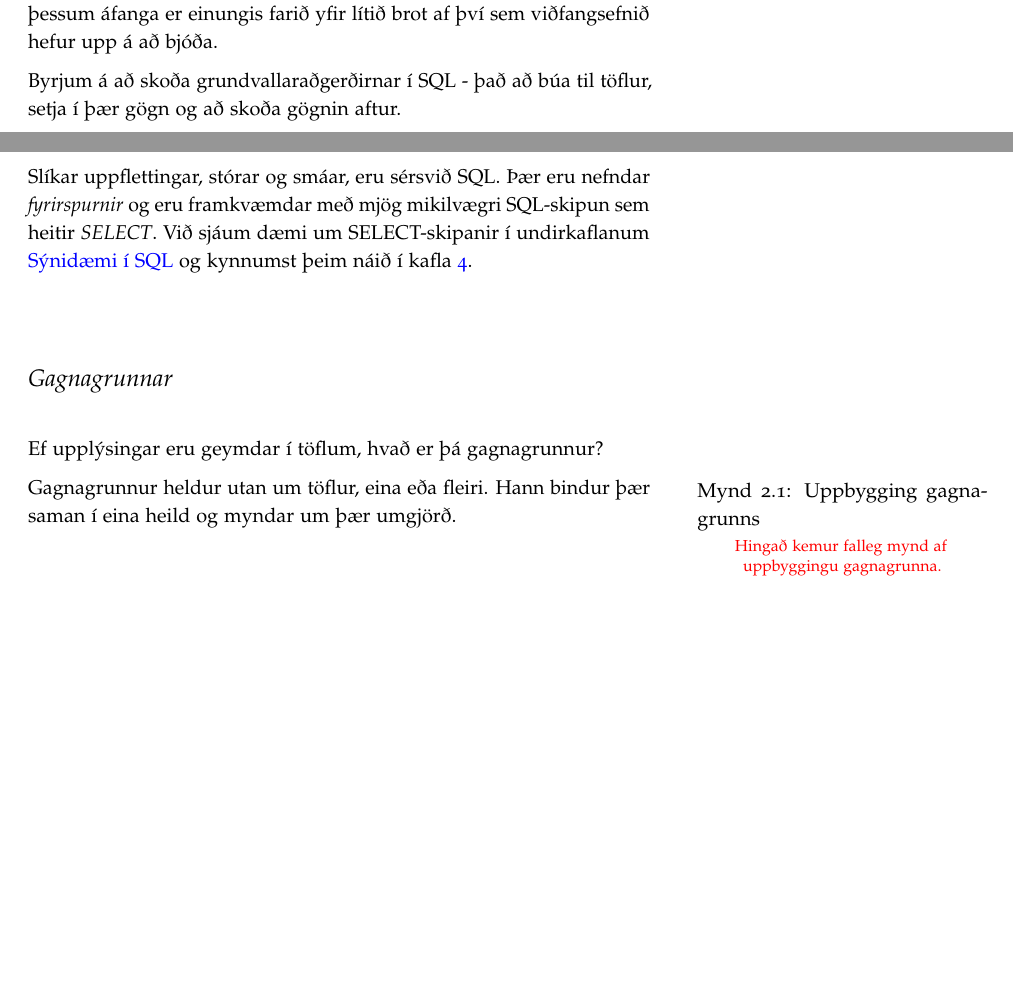
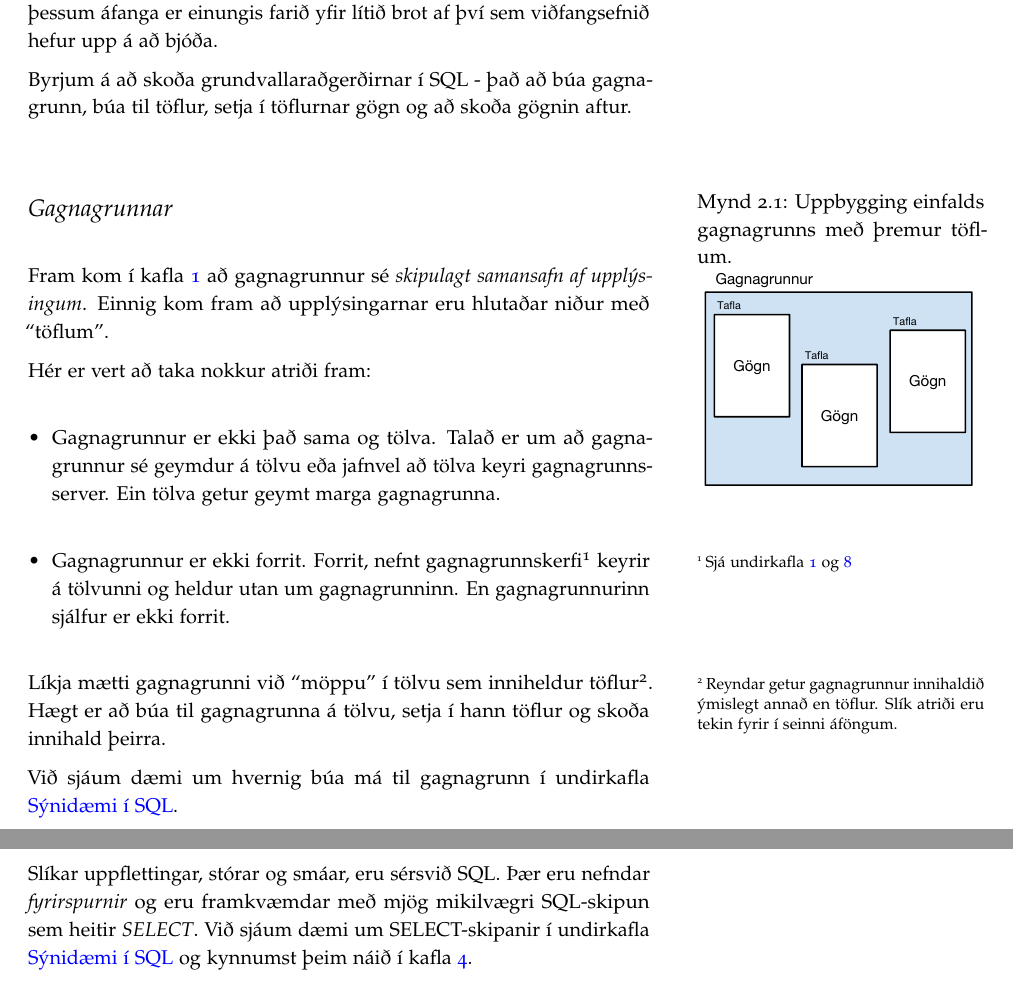
Before and after one commit to Ernir/sql-bok-ts, a LaTeX book (NotkunGagnasafna.tex, which reads Kafli2.tex): two parts of pages 11 and 12 of 26 before the commit and two parts of pages 11 and 13 of 26 after it, joined at a grey line, cut so that both start at the same text, the shorter picture padded with empty space. Compiled offline with pdfLaTeX.

Commit message:
Útskýring á gagnagrunnshugtakinu bætt við, mynd sett inn

```diff
--- a/Kafli2.tex
+++ b/Kafli2.tex
@@ -1,7 +1,23 @@
 SQL er nokkuð sveigjanlegt og yfirgripsmikið mál.
 Margt er að læra, í þessum áfanga er einungis farið yfir lítið brot af því sem viðfangsefnið hefur upp á að bjóða.
 
-Byrjum á að skoða grundvallaraðgerðirnar í SQL - það að búa til töflur, setja í þær gögn og að skoða gögnin aftur.
+Byrjum á að skoða grundvallaraðgerðirnar í SQL - það að búa gagnagrunn, búa til töflur, setja í töflurnar gögn og að skoða gögnin aftur.
+\section{Gagnagrunnar}
+Fram kom í kafla \ref{kafli:inngangur} að gagnagrunnur sé \emph{skipulagt samansafn af upplýsingum}. Einnig kom fram að upplýsingarnar eru hlutaðar niður með ``töflum''.
+\begin{marginfigure}
+\caption[Uppbygging gagnagrunns]{Uppbygging einfalds gagnagrunns með þremur töflum.}
+\label{mynd:uppbygginggagnagrunns}
+\centering
+\includegraphics[width=\linewidth]{myndir/uppbygging-gagnagrunns}
+\end{marginfigure}
+Hér er vert að taka nokkur atriði fram:
+\begin{itemize}
+ \item Gagnagrunnur er ekki það sama og tölva. Talað er um að gagnagrunnur sé geymdur á tölvu eða jafnvel að tölva keyri gagnagrunns-server. Ein tölva getur geymt marga gagnagrunna.
+ \item Gagnagrunnur er ekki forrit. Forrit, nefnt gagnagrunnskerfi\footnote{Sjá undirkafla \ref{undirkafli:gagnagrunnskerfi} og \ref{undirkafli:helstugagnagrunnskerfi}} keyrir á tölvunni og heldur utan um gagnagrunninn. En gagnagrunnurinn sjálfur er ekki forrit.
+\end{itemize}
+Líkja mætti gagnagrunni við ``möppu'' í tölvu sem inniheldur töflur\footnote{Reyndar getur gagnagrunnur innihaldið ýmislegt annað en töflur. Slík atriði eru tekin fyrir í seinni áföngum.}. Hægt er að búa til gagnagrunna á tölvu, setja í hann töflur og skoða innihald þeirra.
+
+Við sjáum dæmi um hvernig búa má til gagnagrunn í undirkafla \nameref{undirkafli:synidaemi_i_sql}.
 \section{Töflur}
 Gögn í SQL-gagnagrunni má líta á sem raðir í töflum. Því hlýtur mikilvægt skref í því að læra að nota SQL að vera það að skilja uppbyggingu taflna mjög nákvæmlega.
 
@@ -47,17 +63,7 @@ Einfalt er að fletta upp upplýsingum í litlum töflum á borð við töflu \r
 
 Væri taflan örlítið stærri væri verkefnið strax erfiðara. Væri taflan á stærð við símaskrána væri það nær ómögulegt.
 
-Slíkar uppflettingar, stórar og smáar, eru sérsvið SQL. Þær eru nefndar \emph{fyrirspurnir} og eru framkvæmdar með mjög mikilvægri SQL-skipun sem heitir \emph{SELECT}. Við sjáum dæmi um SELECT-skipanir í undirkaflanum \nameref{undirkafli:synidaemi_i_sql} og kynnumst þeim náið í kafla \ref{kafli:select}.
-\section{Gagnagrunnar}
-Ef upplýsingar eru geymdar í töflum, hvað er þá gagnagrunnur?
-
-Gagnagrunnur heldur utan um töflur, eina eða fleiri. Hann bindur þær saman í eina heild og myndar um þær umgjörð.
-\begin{marginfigure}
-\centering
-\caption{Uppbygging gagnagrunns}
-\label{mynd:uppbygging}
-\color{red} Hingað kemur falleg mynd af uppbyggingu gagnagrunna.
-\end{marginfigure}
+Slíkar uppflettingar, stórar og smáar, eru sérsvið SQL. Þær eru nefndar \emph{fyrirspurnir} og eru framkvæmdar með mjög mikilvægri SQL-skipun sem heitir \emph{SELECT}. Við sjáum dæmi um SELECT-skipanir í undirkafla \nameref{undirkafli:synidaemi_i_sql} og kynnumst þeim náið í kafla \ref{kafli:select}.
 
 \section{Sýnidæmi í SQL}
 \label{undirkafli:synidaemi_i_sql}
```
Also changed, not shown: Kafli1.tex (+1 -1 lines), Kafli8.tex (+1 -0 lines), NotkunGagnasafna.tex (+1 -0 lines), myndir/uppbygging-gagnagrunns.pdf (added).
